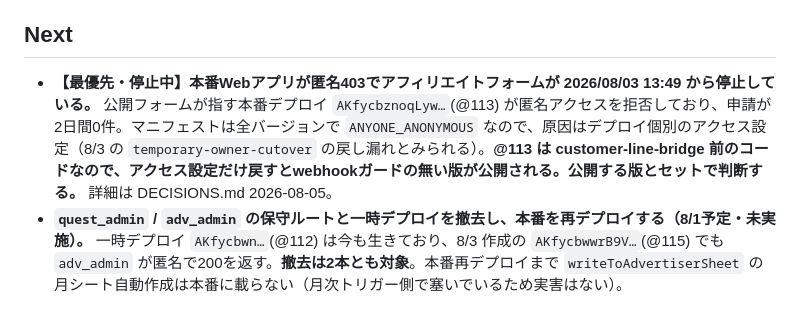
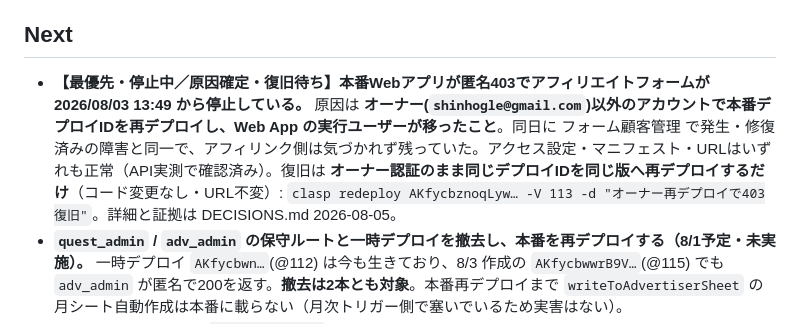
Before and after one commit to Kazu02/affiliate-form, a Markdown page: ROADMAP.md, the part around the change. Drawn GitHub-style.

```diff
--- a/ROADMAP.md
+++ b/ROADMAP.md
@@ -38,7 +38,8 @@
 
 ## Next
 
-- **【最優先・停止中】本番Webアプリが匿名403でアフィリエイトフォームが 2026/08/03 13:49 から停止している。** 公開フォームが指す本番デプロイ `AKfycbznoqLyw…`(@113) が匿名アクセスを拒否しており、申請が2日間0件。マニフェストは全バージョンで `ANYONE_ANONYMOUS` なので、原因はデプロイ個別のアクセス設定（8/3 の `temporary-owner-cutover` の戻し漏れとみられる）。**@113 は customer-line-bridge 前のコードなので、アクセス設定だけ戻すとwebhookガードの無い版が公開される。公開する版とセットで判断する。** 詳細は DECISIONS.md 2026-08-05。
+- **【最優先・停止中／原因確定・復旧待ち】本番Webアプリが匿名403でアフィリエイトフォームが 2026/08/03 13:49 から停止している。** 原因は **オーナー(`shinhogle@gmail.com`)以外のアカウントで本番デプロイIDを再デプロイし、Web App の実行ユーザーが移ったこと**。同日に フォーム顧客管理 で発生・修復済みの障害と同一で、アフィリンク側は気づかれず残っていた。アクセス設定・マニフェスト・URLはいずれも正常（API実測で確認済み）。復旧は **オーナー認証のまま同じデプロイIDを同じ版へ再デプロイするだけ**（コード変更なし・URL不変）:
+  `clasp redeploy AKfycbznoqLyw… -V 113 -d "オーナー再デプロイで403復旧"`。詳細と証拠は DECISIONS.md 2026-08-05。
 - **`quest_admin` / `adv_admin` の保守ルートと一時デプロイを撤去し、本番を再デプロイする（8/1予定・未実施）。** 一時デプロイ `AKfycbwn…`(@112) は今も生きており、8/3 作成の `AKfycbwwrB9V…`(@115) でも `adv_admin` が匿名で200を返す。**撤去は2本とも対象**。本番再デプロイまで `writeToAdvertiserSheet` の月シート自動作成は本番に載らない（月次トリガー側で塞いでいるため実害はない）。
 - 広告主へ提出する前に `action=preview` で広告主シートとメインSSの差分を確認し、ずれていれば対象月を再生成する（承認は後から付くのでリアルタイム書き込みには乗らない）。
 
```
Also changed, not shown: DECISIONS.md (+18 -7 lines).
